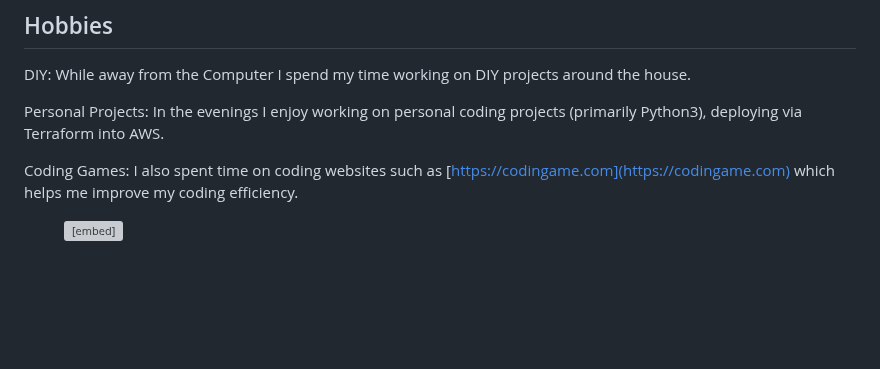
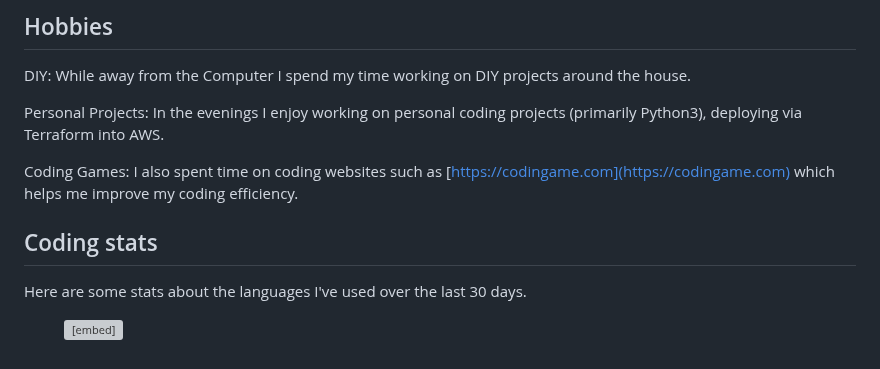
Before and after one commit to tjtharrison/README.md, a Markdown page: README.md, the part around the change. GitHub-like rendering; blank space fills up the shorter version; grey boxes are pictures that could not be loaded.

```diff
--- a/README.md
+++ b/README.md
@@ -97,4 +97,8 @@ I lead the building of our internal DevOps team focusing on migrating services t
 
 <span class="green">Coding Games:</span> I also spent time on coding websites such as [https://codingame.com](https://codingame.com) which helps me improve my coding efficiency.
 
-<figure><embed src="https://wakatime.com/share/@1c3347e8-db83-4a0d-8126-665673d32651/faae122d-f6c6-4f09-b036-5b9e15884011.svg"></embed></figure>
+## Coding stats
+
+Here are some stats about the languages I've used over the last 30 days.
+
+<figure style="max-width: 500px;margin: 0 auto;"><embed src="https://wakatime.com/share/@1c3347e8-db83-4a0d-8126-665673d32651/faae122d-f6c6-4f09-b036-5b9e15884011.svg"></embed></figure>
```
